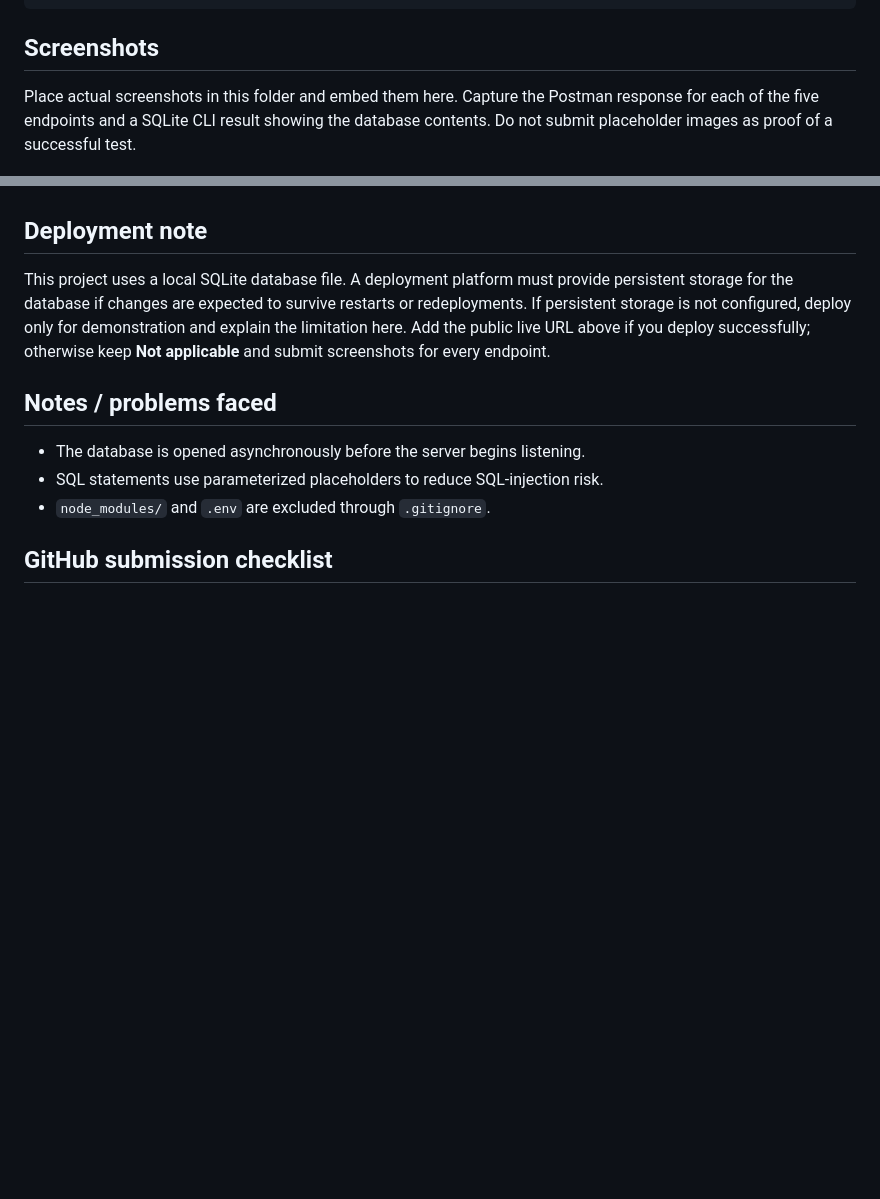
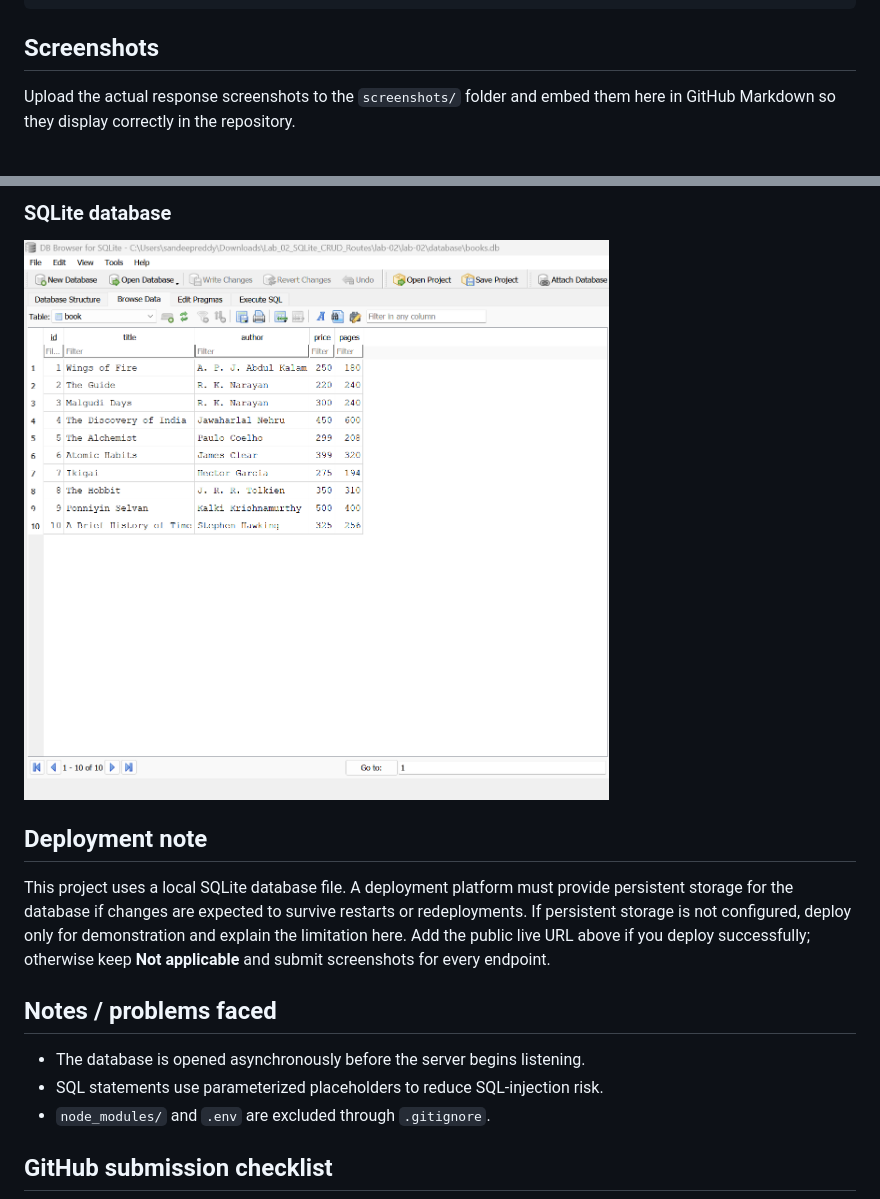
Before and after one commit to basapuresandeepreddy04-art/nodejs_labs, a Markdown page: lab-02/README.md, 2 parts joined by grey strips. Rendered like a GitHub page; pictures changed too: lab-02/screenshots/sqlite-database.png (added); blank space fills up the shorter version.

Commit message:
Add Lab 02 SQLite CRUD project

```diff
--- a/lab-02/README.md
+++ b/lab-02/README.md
@@ -112,5 +112,5 @@ SELECT * FROM book ORDER BY id;
 
 ## Screenshots
 
-Place actual screenshots in this folder and embed them here. Capture the Postman response for each of the five endpoints and a SQLite CLI result showing the database contents. Do not submit placeholder images as proof of a successful test.
+Upload the actual response screenshots to the `screenshots/` folder and embed them here in GitHub Markdown so they display correctly in the repository.
 
@@ -123,3 +132,5 @@ Place actual screenshots in this folder and embed them here. Capture the Postman
+### SQLite database
+![SQLite database](screenshots/sqlite-database.png)
 
 ## Deployment note
 
```
Also changed, not shown: other parts of lab-02/README.md (+15 -6 lines), lab-02/screenshots/delete-book.png (added), lab-02/screenshots/get-all-books.png (added), lab-02/screenshots/get-one-book.png (added), lab-02/screenshots/post-book.png (added), lab-02/screenshots/put-book.png (added), 2 other files.
